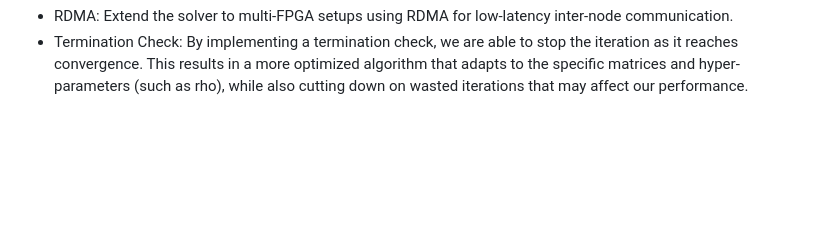
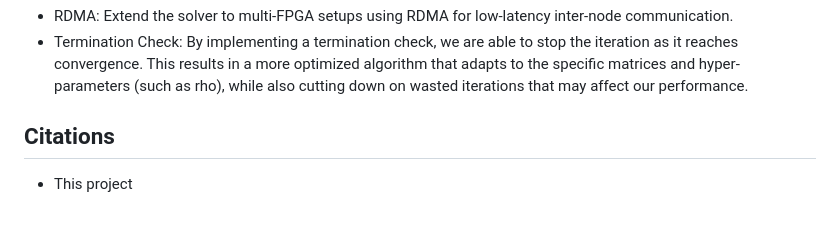
Before and after one commit to bavlyshehata/ADMM_BP, a Markdown page: README.md, the part around the change. Rendered like a GitHub page; blank space fills up the shorter version.

```diff
--- a/README.md
+++ b/README.md
@@ -82,3 +82,6 @@ The steps to execute the algorithm are as follows:
 ## Future Work
   - RDMA: Extend the solver to multi-FPGA setups using RDMA for low-latency inter-node communication.
   - Termination Check: By implementing a termination check, we are able to stop the iteration as it reaches convergence. This results in a more optimized algorithm that adapts to the specific matrices and hyper-parameters (such as rho), while also cutting down on wasted iterations that may affect our performance.
+
+## Citations
+  - This project
```
